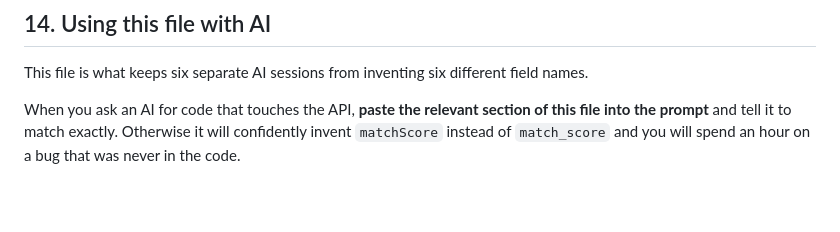
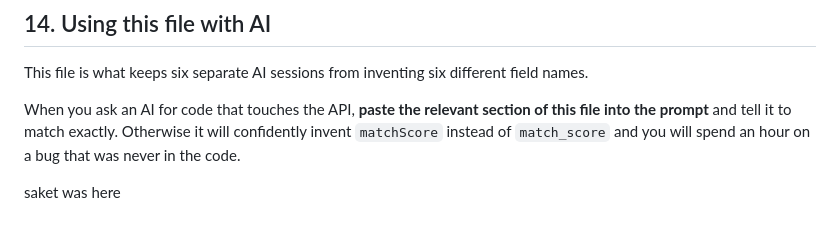
Before and after one commit to doublerook777/Sih-26-136, a Markdown page: docs/API.md, the part around the change. Drawn GitHub-style; blank space fills up the shorter version.

Commit message:
[test] <yourname> (#9)

```diff
--- a/docs/API.md
+++ b/docs/API.md
@@ -895,3 +895,5 @@ When you ask an AI for code that touches the API, **paste the relevant section o
 into the prompt** and tell it to match exactly. Otherwise it will confidently invent
 `matchScore` instead of `match_score` and you will spend an hour on a bug that was never
 in the code.
+
+saket was here
```
